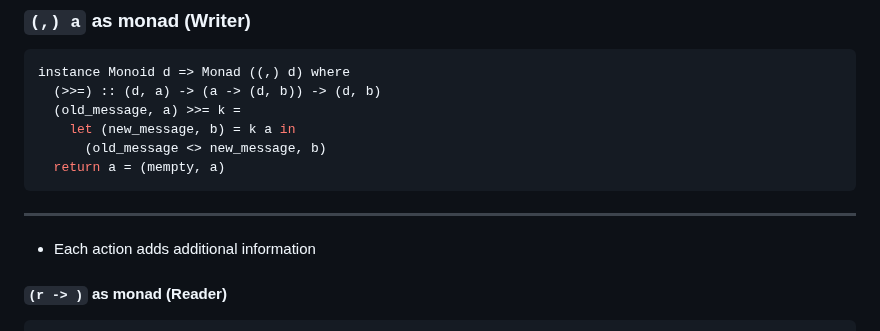
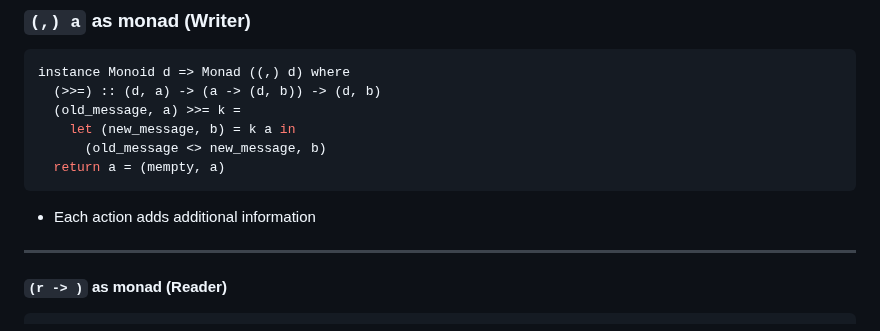
Before and after one commit to AntonTeoretik/TNGHaskellWorkshop, a Markdown page: src/markdowns/monads.md, the part around the change. GitHub-like rendering.

````diff
--- a/src/markdowns/monads.md
+++ b/src/markdowns/monads.md
@@ -127,8 +127,8 @@ instance Monoid d => Monad ((,) d) where
   return a = (mempty, a)
 ```
 
+* Each action adds additional information
 ---
-* Each action adds additional information
 
 #### `(r -> )` as monad (Reader)
 
````
